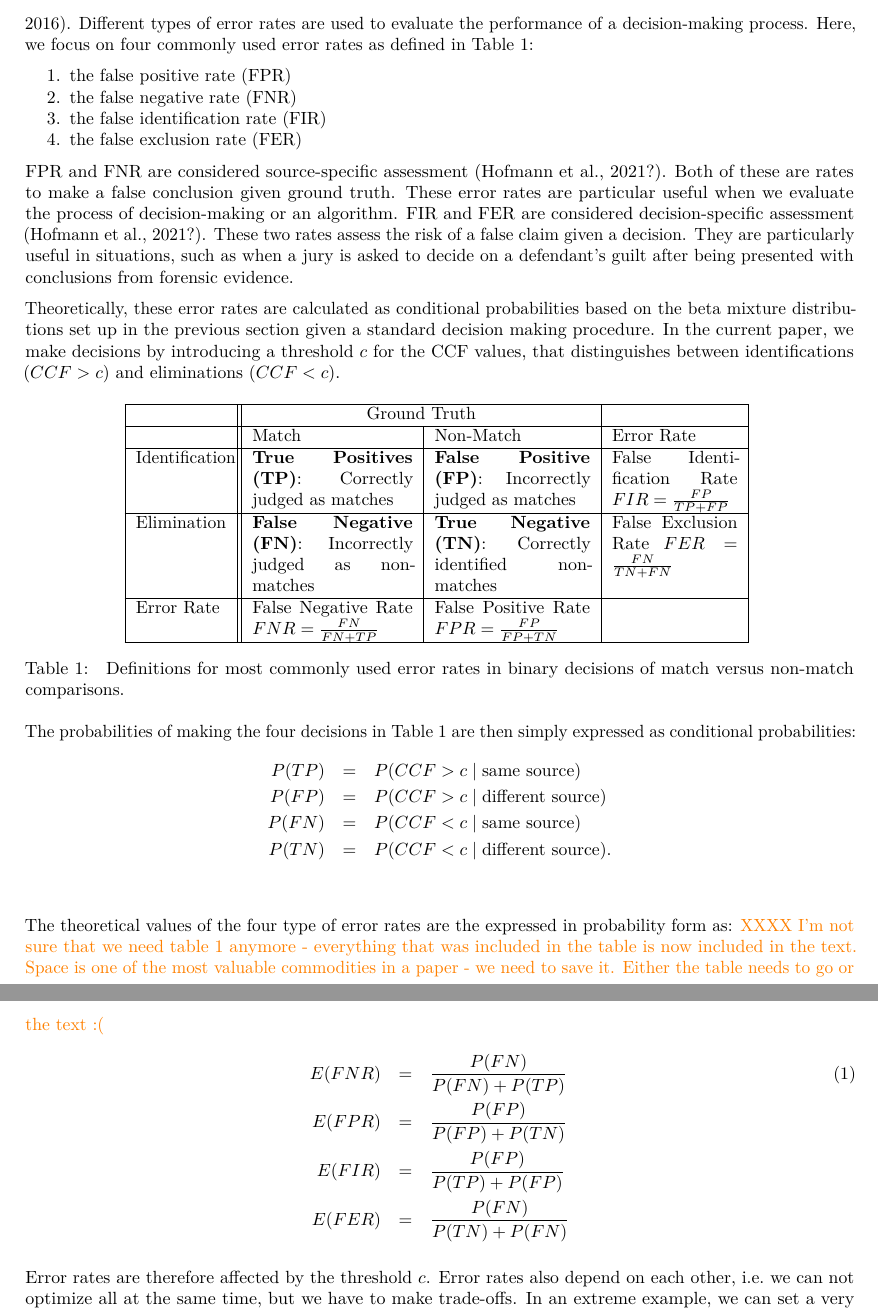
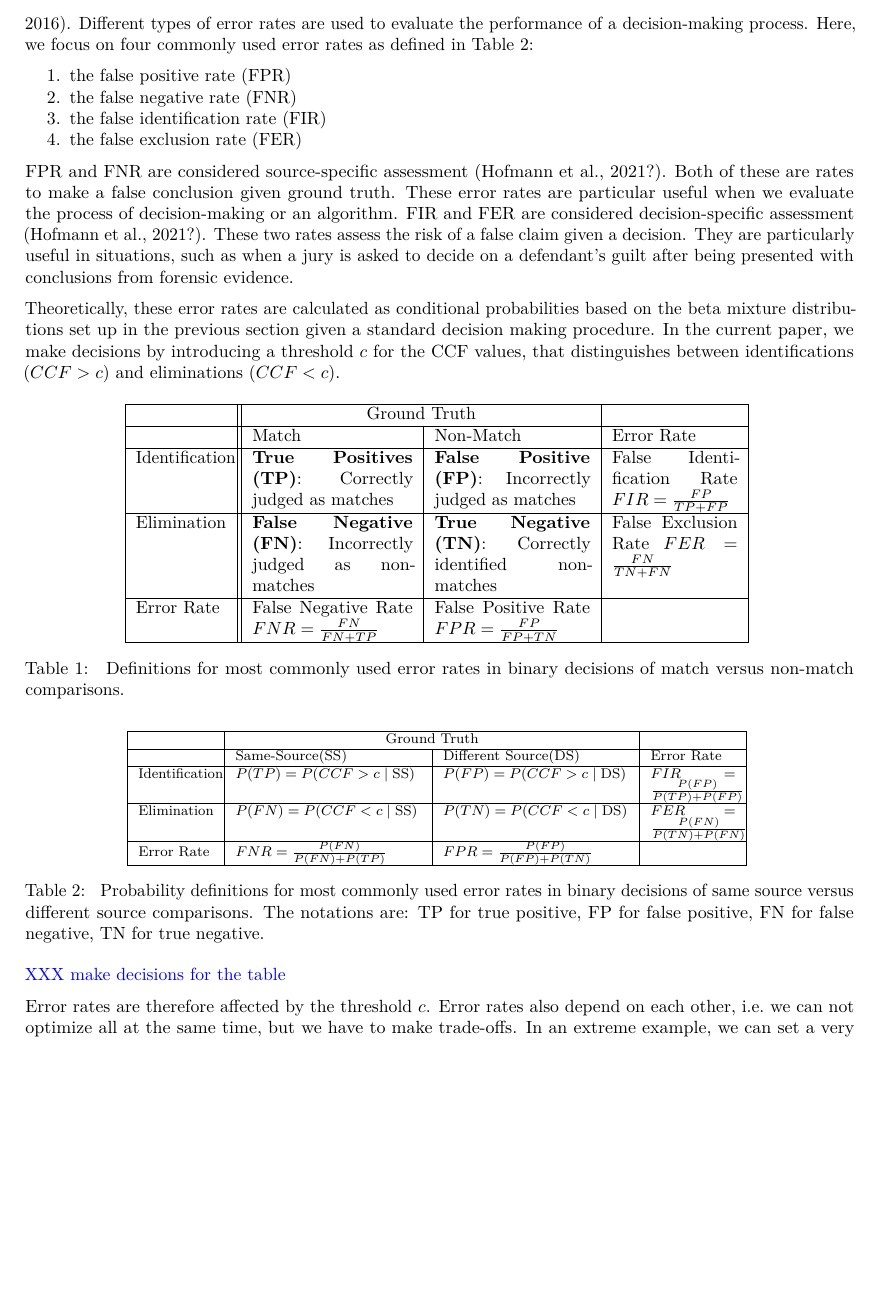
Before and after one commit to yaweige/mixture-beta-model-fit, an R Markdown document (writeup/writeup.Rmd): two parts of pages 5 and 6 of 15 before the commit and part of page 5 of 15 after it, the two joined at a grey line, cut so that both start at the same text, the shorter picture padded with empty space. Rendered offline with R 4.5, knitr and Pandoc, then LaTeX, with nearby package versions; drawn as R Markdown's standard PDF in place of the format the file asks for; some code elsewhere in the file could not run offline.

Commit message:
update a table

```diff
--- a/writeup/writeup.Rmd
+++ b/writeup/writeup.Rmd
@@ -1010,7 +1007,7 @@ Error rate analysis
 Estimating the underlying theoretical error rates for comparisons of pattern evidence is a fundamental challenge in  forensic science [@PCAST2016; @PCAST2016addendum].
 <!-- \hh{XXX let's please focus on comparisons rather than 'making identifications'. the result of a comparison should be either an identification or an elimination. 'Making identifications' is inherently biased towards the prosecution. } -->
 Different types of error rates are used to evaluate the performance of a decision-making process.
-Here, we focus on  four commonly used error rates as defined in \autoref{Error rate table}:
+Here, we focus on  four commonly used error rates as defined in \autoref{Error rate table2}:
 
   1. the false positive rate (FPR)
   2. the false negative rate (FNR)
@@ -1044,16 +1041,3 @@ given a standard decision making procedure. In the current paper, we make decisi
 
 \end{table}
 
-
-
-The probabilities of making the four decisions in \autoref{Error rate table} are then simply expressed as conditional probabilities:
-\begin{eqnarray*}
-P(TP) &=& P(CCF > c \mid \text{same source})        \\
-P(FP) &=& P(CCF > c \mid \text{different source})   \\
-P(FN) &=& P(CCF < c \mid \text{same source})        \\
-P(TN) &=& P(CCF < c \mid \text{different source}).  \\
-\end{eqnarray*}
-
-
-The theoretical values of the four type of error rates are the expressed in probability form as: \hh{XXXX I'm not sure that we need table 1 anymore - everything that was included in the table is now included in the text. Space is one of the most valuable commodities in a paper - we need to save it. Either the table needs to go or the text :(}
-\begin{eqnarray}\label{eq:theoretical}
@@ -1064 +1043,0 @@ E(FER) &=& \frac{P(FN)}{P(TN) + P(FN)}
-\end{eqnarray}
@@ -1065,3 +1048,37 @@ E(FER) &=& \frac{P(FN)}{P(TN) + P(FN)}
+ \hline
+ &\multicolumn{2}{c|}{Ground Truth}&  \\
+ \hline
+    & Same-Source(SS) & Different Source(DS)&Error Rate\\
+ \hline
+ Identification & $P(TP)= P(CCF > c \mid \text{SS})$ & $P(FP) = P(CCF > c \mid \text{DS})$& $FIR = \frac{P(FP)}{P(TP) + P(FP)}$ \\
+ \hline
+ Elimination & $P(FN)=P(CCF < c \mid\text{SS})$&$P(TN)=P(CCF<c\mid\text{DS})$& $FER = \frac{P(FN)}{P(TN) + P(FN)}$ \\
+ \hline
+ Error Rate & $FNR = \frac{P(FN)}{P(FN) + P(TP)}$ & $FPR = \frac{P(FP)}{P(FP) + P(TN)}$&\\
+ \hline
+\end{tabular}
+\caption{\label{Error rate table2} Probability definitions for most commonly used error rates in binary decisions of same source versus different source comparisons. The notations are: TP for true positive, FP for false positive, FN for false negative, TN for true negative.}
+
+
+\end{table}
+
+<!-- The probabilities of making the four decisions in \autoref{Error rate table2} are then simply expressed as conditional probabilities: -->
+<!-- \begin{eqnarray*} -->
+<!-- P(TP) &=& P(CCF > c \mid \text{same source})        \\ -->
+<!-- P(FP) &=& P(CCF > c \mid \text{different source})   \\ -->
+<!-- P(FN) &=& P(CCF < c \mid \text{same source})        \\ -->
+<!-- P(TN) &=& P(CCF < c \mid \text{different source}).  \\ -->
+<!-- \end{eqnarray*} -->
+
+\yg{XXX make decisions for the table}
+
+<!-- The theoretical values of the four type of error rates are the expressed in probability form as: \hh{XXXX I'm not sure that we need table 1 anymore - everything that was included in the table is now included in the text. Space is one of the most valuable commodities in a paper - we need to save it. Either the table needs to go or the text :(} -->
+<!-- \begin{eqnarray}\label{eq:theoretical} -->
+<!-- E(FNR) &=& \frac{P(FN)}{P(FN) + P(TP)}\\\nonumber -->
+<!-- E(FPR) &=& \frac{P(FP)}{P(FP) + P(TN)}\\\nonumber -->
+<!-- E(FIR) &=& \frac{P(FP)}{P(TP) + P(FP)}\\\nonumber -->
+<!-- E(FER) &=& \frac{P(FN)}{P(TN) + P(FN)} -->
+<!-- \end{eqnarray} -->
 
 
 Error rates are therefore affected by the threshold $c$. Error rates  also depend on each other, i.e. we can not optimize all at the same time, but we have to make trade-offs. In an extreme example, we can set a very conservative threshold of $CCF >= 0.99$ to make identifications. This yields a false positive rate (FPR) of zero. But at the same time, the False negative rate (FNR) approaches one.
```
Also changed, not shown: writeup/writeup.Rmd (13 more changed lines).
